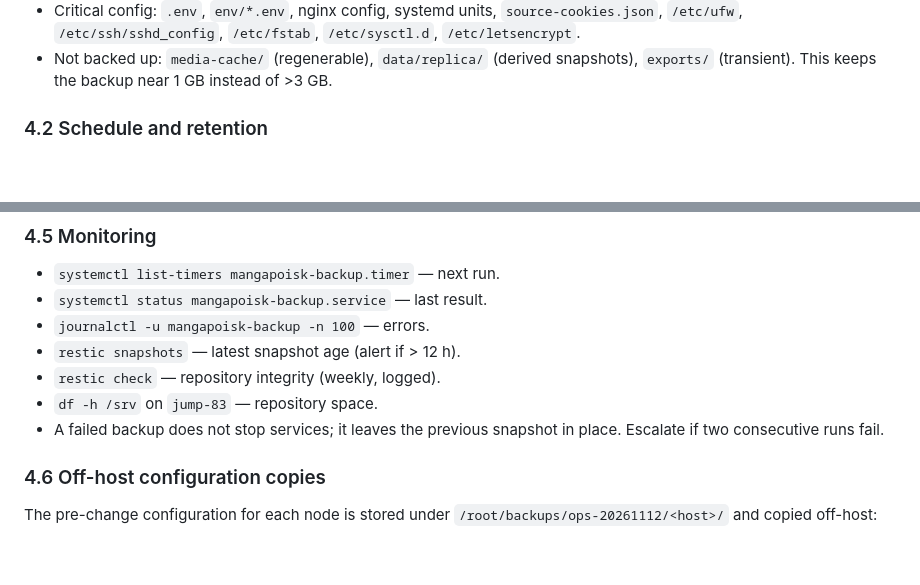
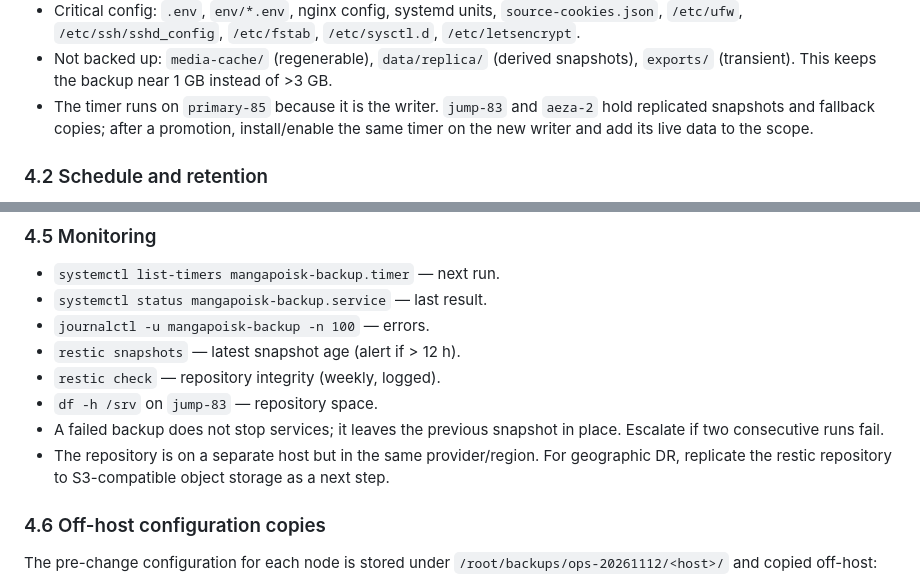
Before and after one commit to geekAmis/mangapoiskAPI, a Markdown page: docs/OPS.md, 2 parts joined by grey strips. Drawn GitHub-style; blank space fills up the shorter version.

Commit message:
docs(ops): note backup source and object-storage DR step

```diff
--- a/docs/OPS.md
+++ b/docs/OPS.md
@@ -207,6 +207,10 @@ Backup scope:
 * Not backed up: `media-cache/` (regenerable), `data/replica/` (derived
   snapshots), `exports/` (transient).  This keeps the backup near 1 GB instead
   of >3 GB.
+* The timer runs on `primary-85` because it is the writer.  `jump-83` and
+  `aeza-2` hold replicated snapshots and fallback copies; after a promotion,
+  install/enable the same timer on the new writer and add its live data to the
+  scope.
 
 ### 4.2 Schedule and retention
 
@@ -294,6 +298,9 @@ longer and depends on OS/package installation.
 * `df -h /srv` on `jump-83` — repository space.
 * A failed backup does not stop services; it leaves the previous snapshot in
   place.  Escalate if two consecutive runs fail.
+* The repository is on a separate host but in the same provider/region.  For
+  geographic DR, replicate the restic repository to S3-compatible object
+  storage as a next step.
 
 ### 4.6 Off-host configuration copies
 
```
